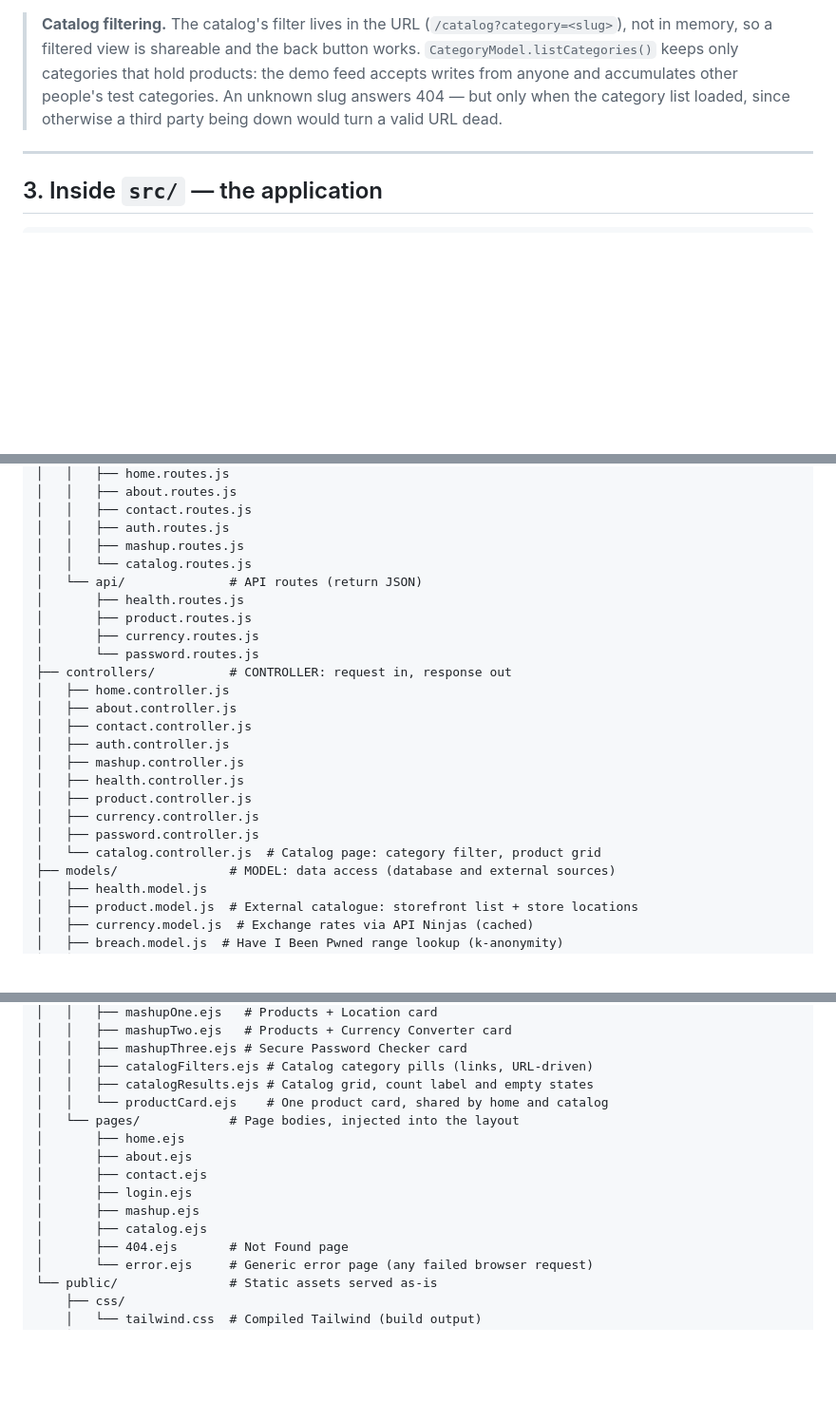
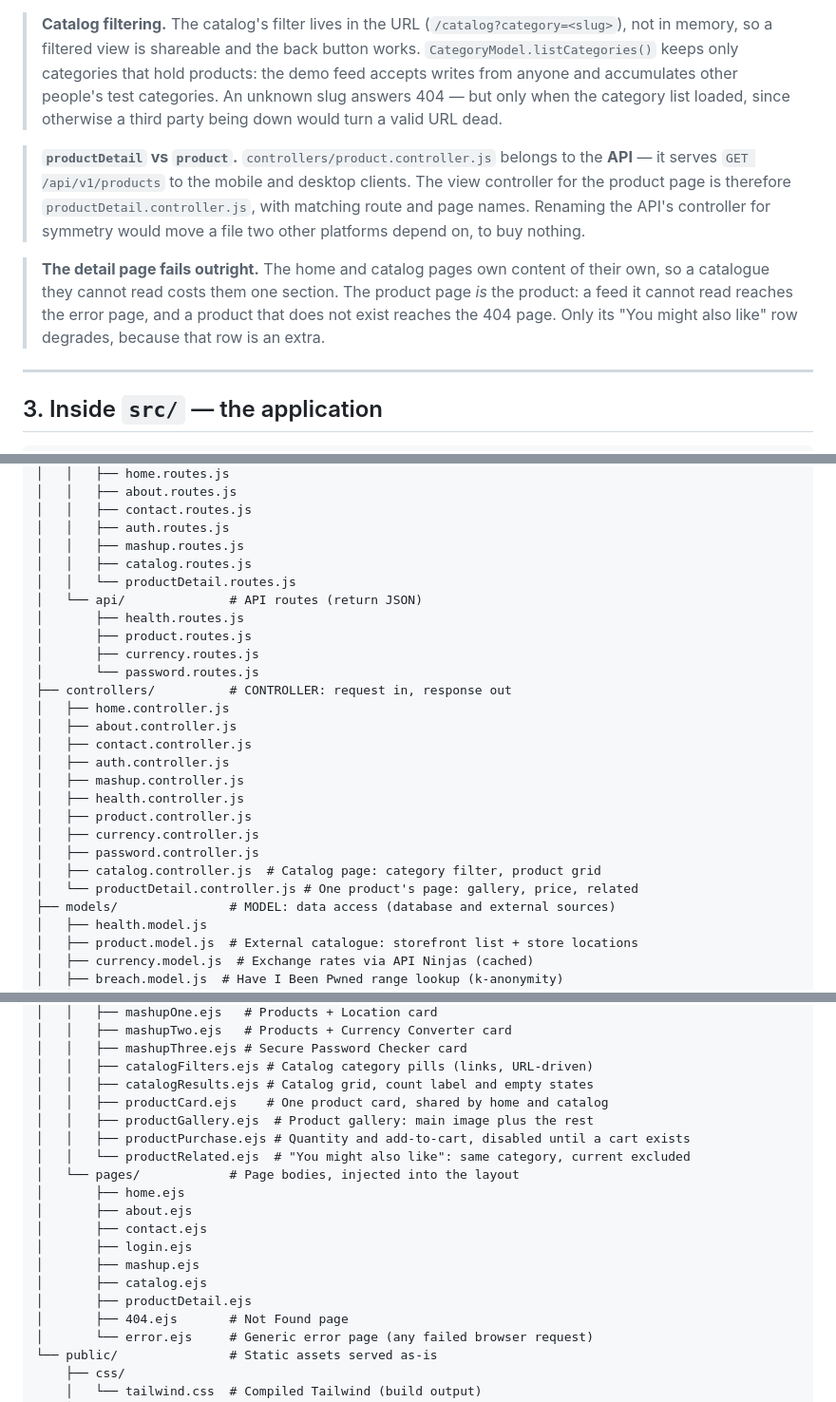
Before and after one commit to crispervas/Lpaecomms, a Markdown page: documentation/structure_files.md, 3 parts joined by grey strips. Shown at 95% size. GitHub-like rendering; blank space fills up the shorter version.

Commit message:
docs: record the product detail page

```diff
--- a/documentation/structure_files.md
+++ b/documentation/structure_files.md
@@ -110,6 +111,19 @@ build and the state would render unstyled.
 > but only when the category list loaded, since otherwise a third party being
 > down would turn a valid URL dead.
 
+> **`productDetail` vs `product`.** `controllers/product.controller.js` belongs
+> to the **API** — it serves `GET /api/v1/products` to the mobile and desktop
+> clients. The view controller for the product page is therefore
+> `productDetail.controller.js`, with matching route and page names. Renaming
+> the API's controller for symmetry would move a file two other platforms
+> depend on, to buy nothing.
+
+> **The detail page fails outright.** The home and catalog pages own content of
+> their own, so a catalogue they cannot read costs them one section. The product
+> page *is* the product: a feed it cannot read reaches the error page, and a
+> product that does not exist reaches the 404 page. Only its "You might also
+> like" row degrades, because that row is an extra.
+
 ---
 
 ## 3. Inside `src/` — the application
@@ -131,7 +145,8 @@ src/
 │   │   ├── contact.routes.js
 │   │   ├── auth.routes.js
 │   │   ├── mashup.routes.js
-│   │   └── catalog.routes.js
+│   │   ├── catalog.routes.js
+│   │   └── productDetail.routes.js
 │   └── api/              # API routes (return JSON)
 │       ├── health.routes.js
 │       ├── product.routes.js
@@ -147,7 +162,8 @@ src/
 │   ├── product.controller.js
 │   ├── currency.controller.js
 │   ├── password.controller.js
-│   └── catalog.controller.js  # Catalog page: category filter, product grid
+│   ├── catalog.controller.js  # Catalog page: category filter, product grid
+│   └── productDetail.controller.js # One product's page: gallery, price, related
 ├── models/               # MODEL: data access (database and external sources)
 │   ├── health.model.js
 │   ├── product.model.js  # External catalogue: storefront list + store locations
@@ -171,7 +187,10 @@ src/
 │   │   ├── mashupThree.ejs # Secure Password Checker card
 │   │   ├── catalogFilters.ejs # Catalog category pills (links, URL-driven)
 │   │   ├── catalogResults.ejs # Catalog grid, count label and empty states
-│   │   └── productCard.ejs    # One product card, shared by home and catalog
+│   │   ├── productCard.ejs    # One product card, shared by home and catalog
+│   │   ├── productGallery.ejs  # Product gallery: main image plus the rest
+│   │   ├── productPurchase.ejs # Quantity and add-to-cart, disabled until a cart exists
+│   │   └── productRelated.ejs  # "You might also like": same category, current excluded
 │   └── pages/            # Page bodies, injected into the layout
 │       ├── home.ejs
 │       ├── about.ejs
@@ -179,6 +198,7 @@ src/
 │       ├── login.ejs
 │       ├── mashup.ejs
 │       ├── catalog.ejs
+│       ├── productDetail.ejs
 │       ├── 404.ejs       # Not Found page
 │       └── error.ejs     # Generic error page (any failed browser request)
 └── public/               # Static assets served as-is
```
Also changed, not shown: other parts of documentation/structure_files.md (+2 -1 lines).
